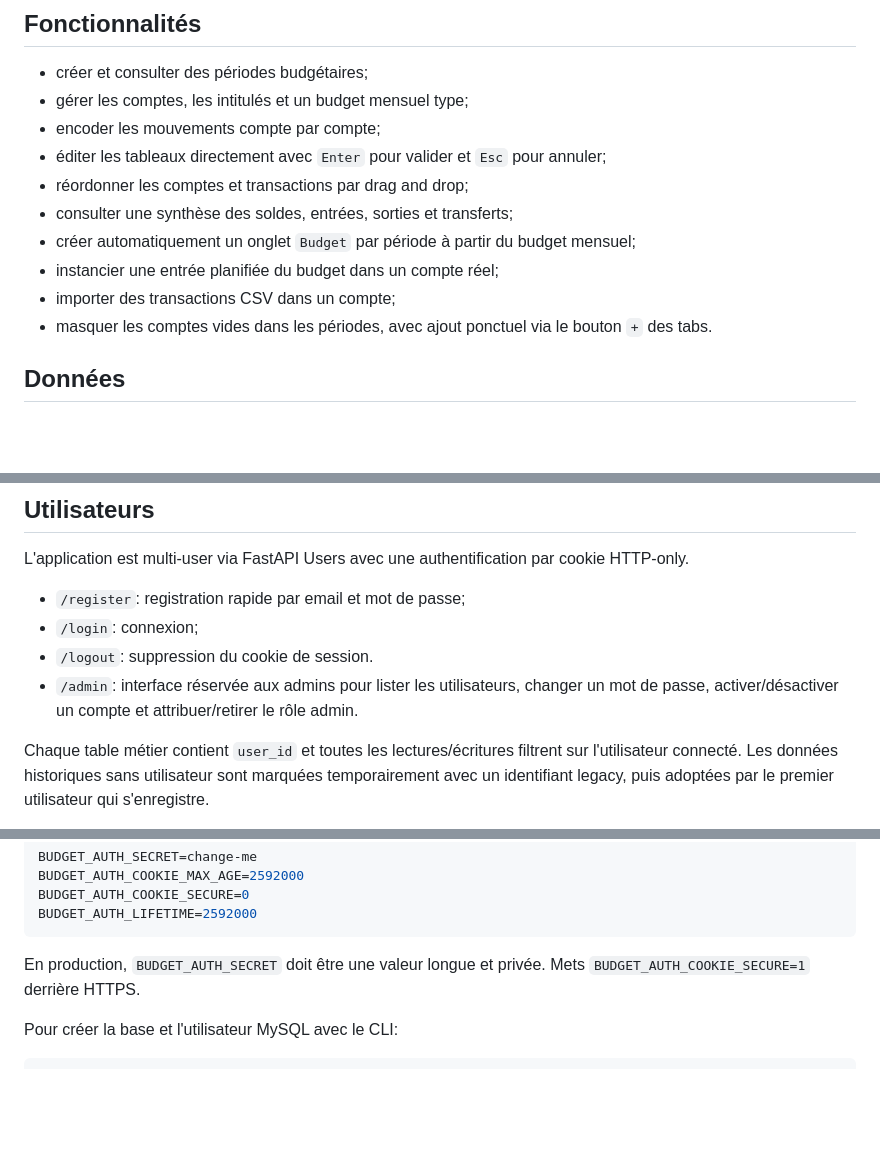
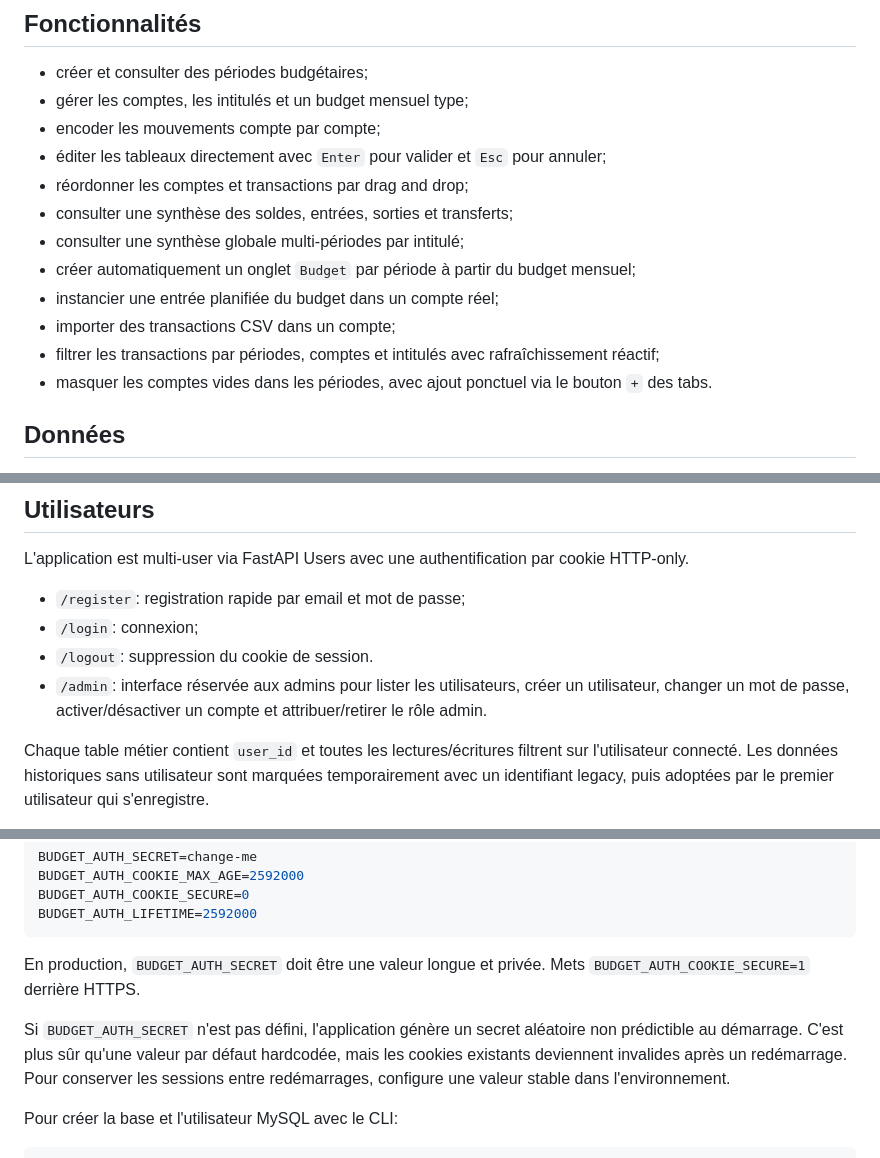
Before and after one commit to beegal/budget, a Markdown page: README.md, 3 parts joined by grey strips. Drawn GitHub-style; blank space fills up the shorter version.

````diff
--- a/README.md
+++ b/README.md
@@ -12,9 +12,11 @@ Le projet reste volontairement simple: une application FastAPI locale, une base
 - éditer les tableaux directement avec `Enter` pour valider et `Esc` pour annuler;
 - réordonner les comptes et transactions par drag and drop;
 - consulter une synthèse des soldes, entrées, sorties et transferts;
+- consulter une synthèse globale multi-périodes par intitulé;
 - créer automatiquement un onglet `Budget` par période à partir du budget mensuel;
 - instancier une entrée planifiée du budget dans un compte réel;
 - importer des transactions CSV dans un compte;
+- filtrer les transactions par périodes, comptes et intitulés avec rafraîchissement réactif;
 - masquer les comptes vides dans les périodes, avec ajout ponctuel via le bouton `+` des tabs.
 
 ## Données
@@ -58,7 +60,7 @@ L'application est multi-user via FastAPI Users avec une authentification par coo
 - `/register`: registration rapide par email et mot de passe;
 - `/login`: connexion;
 - `/logout`: suppression du cookie de session.
-- `/admin`: interface réservée aux admins pour lister les utilisateurs, changer un mot de passe, activer/désactiver un compte et attribuer/retirer le rôle admin.
+- `/admin`: interface réservée aux admins pour lister les utilisateurs, créer un utilisateur, changer un mot de passe, activer/désactiver un compte et attribuer/retirer le rôle admin.
 
 Chaque table métier contient `user_id` et toutes les lectures/écritures filtrent sur l'utilisateur connecté. Les données historiques sans utilisateur sont marquées temporairement avec un identifiant legacy, puis adoptées par le premier utilisateur qui s'enregistre.
 
@@ -128,6 +130,8 @@ BUDGET_AUTH_LIFETIME=2592000
 
 En production, `BUDGET_AUTH_SECRET` doit être une valeur longue et privée. Mets `BUDGET_AUTH_COOKIE_SECURE=1` derrière HTTPS.
 
+Si `BUDGET_AUTH_SECRET` n'est pas défini, l'application génère un secret aléatoire non prédictible au démarrage. C'est plus sûr qu'une valeur par défaut hardcodée, mais les cookies existants deviennent invalides après un redémarrage. Pour conserver les sessions entre redémarrages, configure une valeur stable dans l'environnement.
+
 Pour créer la base et l'utilisateur MySQL avec le CLI:
 
 ```bash
````
Also changed, not shown: other parts of README.md (+25 -1 lines).
